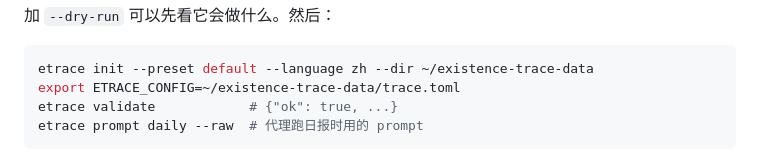
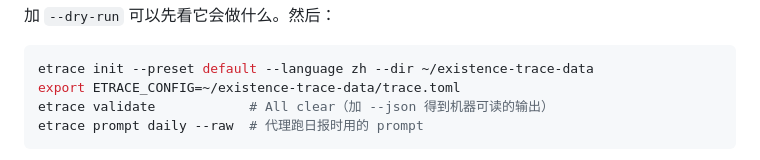
Before and after one commit to MaxonT/existence-trace, a Markdown page: README.zh.md, the part around one of its changes. GitHub-like rendering.

````diff
--- a/README.zh.md
+++ b/README.zh.md
@@ -43,6 +43,6 @@ curl -fsSL https://maxont.github.io/existence-trace/install.sh | bash
 ```sh
 etrace init --preset default --language zh --dir ~/existence-trace-data
 export ETRACE_CONFIG=~/existence-trace-data/trace.toml
-etrace validate            # {"ok": true, ...}
+etrace validate            # All clear（加 --json 得到机器可读的输出）
 etrace prompt daily --raw  # 代理跑日报时用的 prompt
 ```
````
Also changed, not shown: other parts of README.zh.md (+2 -0 lines), README.md (+3 -1 lines), docs/img/cli.png, 5 other files.
